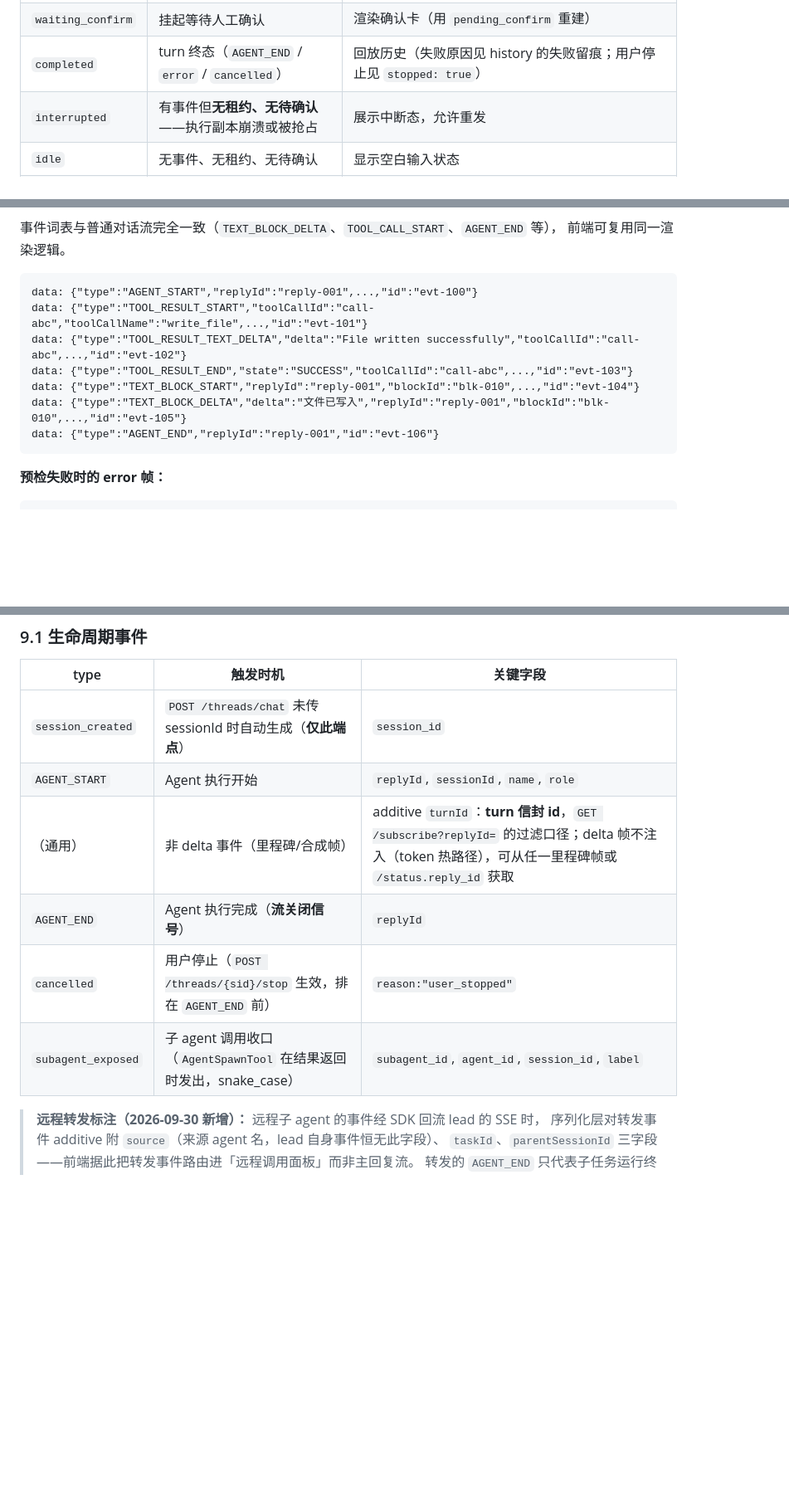
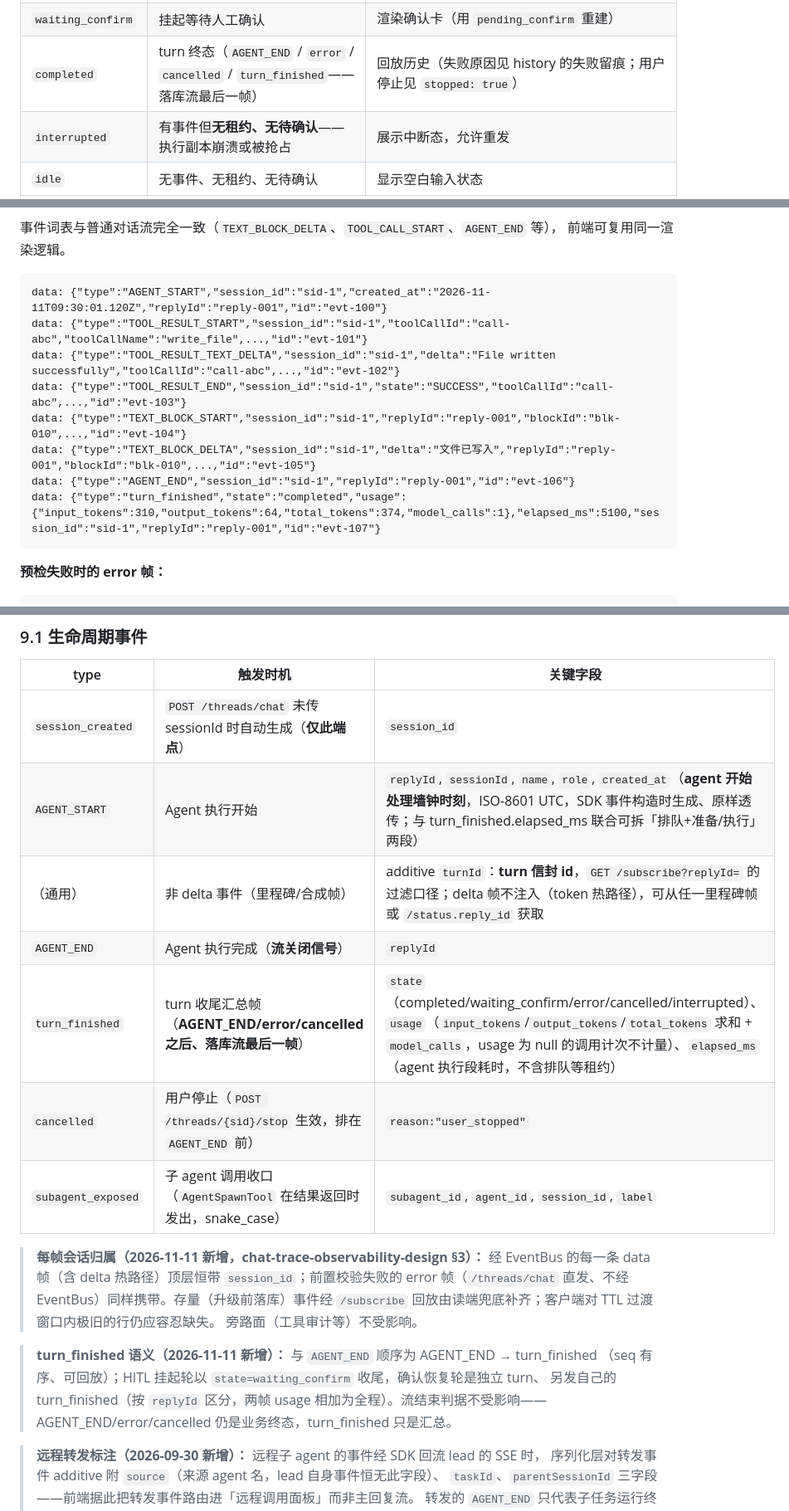
Before and after one commit to gaoyue1989/agent-manager, a Markdown page: agent-framework/docs/api-frontend-sse.md, 3 parts joined by grey strips. Shown at 83% size. Rendered like a GitHub page; blank space fills up the shorter version.

Commit message:
docs(agent-framework): SSE 契约同步——每帧 session_id / AGENT_START created_at / turn_finished 汇总帧（api.md / api-frontend-sse.md / api-thread-spec.md）

````diff
--- a/agent-framework/docs/api-frontend-sse.md
+++ b/agent-framework/docs/api-frontend-sse.md
@@ -235,7 +236,7 @@ GET /threads/{sessionId}/status
 |-------|------|----------|
 | `working` | 有活跃租约，或本会话有排队中的 turn（意图行存在），正在执行 | 走 `/subscribe?afterSeq={latest_event_seq}&replyId={reply_id}`（排队中 `reply_id` 即本轮 turn id） |
 | `waiting_confirm` | 挂起等待人工确认 | 渲染确认卡（用 `pending_confirm` 重建） |
-| `completed` | turn 终态（`AGENT_END` / `error` / `cancelled`） | 回放历史（失败原因见 history 的失败留痕；用户停止见 `stopped: true`） |
+| `completed` | turn 终态（`AGENT_END` / `error` / `cancelled` / `turn_finished`——落库流最后一帧） | 回放历史（失败原因见 history 的失败留痕；用户停止见 `stopped: true`） |
 | `interrupted` | 有事件但**无租约、无待确认**——执行副本崩溃或被抢占 | 展示中断态，允许重发 |
 | `idle` | 无事件、无租约、无待确认 | 显示空白输入状态 |
 | `failed` | 排队的 turn 超时或建立失败（无事件可回放；`error` 给原因） | 展示失败提示，不订阅 |
@@ -339,13 +340,14 @@ Accept: text/event-stream
 前端可复用同一渲染逻辑。
 
 ```
-data: {"type":"AGENT_START","replyId":"reply-001",...,"id":"evt-100"}
-data: {"type":"TOOL_RESULT_START","toolCallId":"call-abc","toolCallName":"write_file",...,"id":"evt-101"}
-data: {"type":"TOOL_RESULT_TEXT_DELTA","delta":"File written successfully","toolCallId":"call-abc",...,"id":"evt-102"}
-data: {"type":"TOOL_RESULT_END","state":"SUCCESS","toolCallId":"call-abc",...,"id":"evt-103"}
-data: {"type":"TEXT_BLOCK_START","replyId":"reply-001","blockId":"blk-010",...,"id":"evt-104"}
-data: {"type":"TEXT_BLOCK_DELTA","delta":"文件已写入","replyId":"reply-001","blockId":"blk-010",...,"id":"evt-105"}
-data: {"type":"AGENT_END","replyId":"reply-001","id":"evt-106"}
+data: {"type":"AGENT_START","session_id":"sid-1","created_at":"2026-11-11T09:30:01.120Z","replyId":"reply-001","id":"evt-100"}
+data: {"type":"TOOL_RESULT_START","session_id":"sid-1","toolCallId":"call-abc","toolCallName":"write_file",...,"id":"evt-101"}
+data: {"type":"TOOL_RESULT_TEXT_DELTA","session_id":"sid-1","delta":"File written successfully","toolCallId":"call-abc",...,"id":"evt-102"}
+data: {"type":"TOOL_RESULT_END","session_id":"sid-1","state":"SUCCESS","toolCallId":"call-abc",...,"id":"evt-103"}
+data: {"type":"TEXT_BLOCK_START","session_id":"sid-1","replyId":"reply-001","blockId":"blk-010",...,"id":"evt-104"}
+data: {"type":"TEXT_BLOCK_DELTA","session_id":"sid-1","delta":"文件已写入","replyId":"reply-001","blockId":"blk-010",...,"id":"evt-105"}
+data: {"type":"AGENT_END","session_id":"sid-1","replyId":"reply-001","id":"evt-106"}
+data: {"type":"turn_finished","state":"completed","usage":{"input_tokens":310,"output_tokens":64,"total_tokens":374,"model_calls":1},"elapsed_ms":5100,"session_id":"sid-1","replyId":"reply-001","id":"evt-107"}
 ```
 
 **预检失败时的 error 帧：**
@@ -1177,11 +1179,23 @@ GET /skills/manage
 | type | 触发时机 | 关键字段 |
 |------|---------|---------|
 | `session_created` | `POST /threads/chat` 未传 sessionId 时自动生成（**仅此端点**） | `session_id` |
-| `AGENT_START` | Agent 执行开始 | `replyId`, `sessionId`, `name`, `role` |
+| `AGENT_START` | Agent 执行开始 | `replyId`, `sessionId`, `name`, `role`, `created_at`（**agent 开始处理墙钟时刻**，ISO-8601 UTC，SDK 事件构造时生成、原样透传；与 turn_finished.elapsed_ms 联合可拆「排队+准备/执行」两段） |
 | （通用） | 非 delta 事件（里程碑/合成帧） | additive `turnId`：**turn 信封 id**，`GET /subscribe?replyId=` 的过滤口径；delta 帧不注入（token 热路径），可从任一里程碑帧或 `/status.reply_id` 获取 |
 | `AGENT_END` | Agent 执行完成（**流关闭信号**） | `replyId` |
+| `turn_finished` | turn 收尾汇总帧（**AGENT_END/error/cancelled 之后、落库流最后一帧**） | `state`（completed/waiting_confirm/error/cancelled/interrupted）、`usage`（`input_tokens`/`output_tokens`/`total_tokens` 求和 + `model_calls`，usage 为 null 的调用计次不计量）、`elapsed_ms`（agent 执行段耗时，不含排队等租约） |
 | `cancelled` | 用户停止（`POST /threads/{sid}/stop` 生效，排在 `AGENT_END` 前） | `reason:"user_stopped"` |
 | `subagent_exposed` | 子 agent 调用收口（`AgentSpawnTool` 在结果返回时发出，snake_case） | `subagent_id`, `agent_id`, `session_id`, `label` |
+
+> **每帧会话归属（2026-11-11 新增，chat-trace-observability-design §3）：**
+> 经 EventBus 的每一条 data 帧（含 delta 热路径）顶层恒带 `session_id`；前置校验失败的
+> error 帧（`/threads/chat` 直发、不经 EventBus）同样携带。存量（升级前落库）事件经
+> `/subscribe` 回放由读端兜底补齐；客户端对 TTL 过渡窗口内极旧的行仍应容忍缺失。
+> 旁路面（工具审计等）不受影响。
+
+> **turn_finished 语义（2026-11-11 新增）：** 与 `AGENT_END` 顺序为 AGENT_END → turn_finished
+> （seq 有序、可回放）；HITL 挂起轮以 `state=waiting_confirm` 收尾，确认恢复轮是独立 turn、
+> 另发自己的 turn_finished（按 `replyId` 区分，两帧 usage 相加为全程）。流结束判据不受影响——
+> AGENT_END/error/cancelled 仍是业务终态，turn_finished 只是汇总。
 
 > **远程转发标注（2026-09-30 新增）：** 远程子 agent 的事件经 SDK 回流 lead 的 SSE 时，
 > 序列化层对转发事件 additive 附 `source`（来源 agent 名，lead 自身事件恒无此字段）、
````
Also changed, not shown: other parts of agent-framework/docs/api-frontend-sse.md (+5 -4 lines), agent-framework/docs/api-thread-spec.md (+3 -1 lines), agent-framework/docs/api.md (+8 -4 lines).
